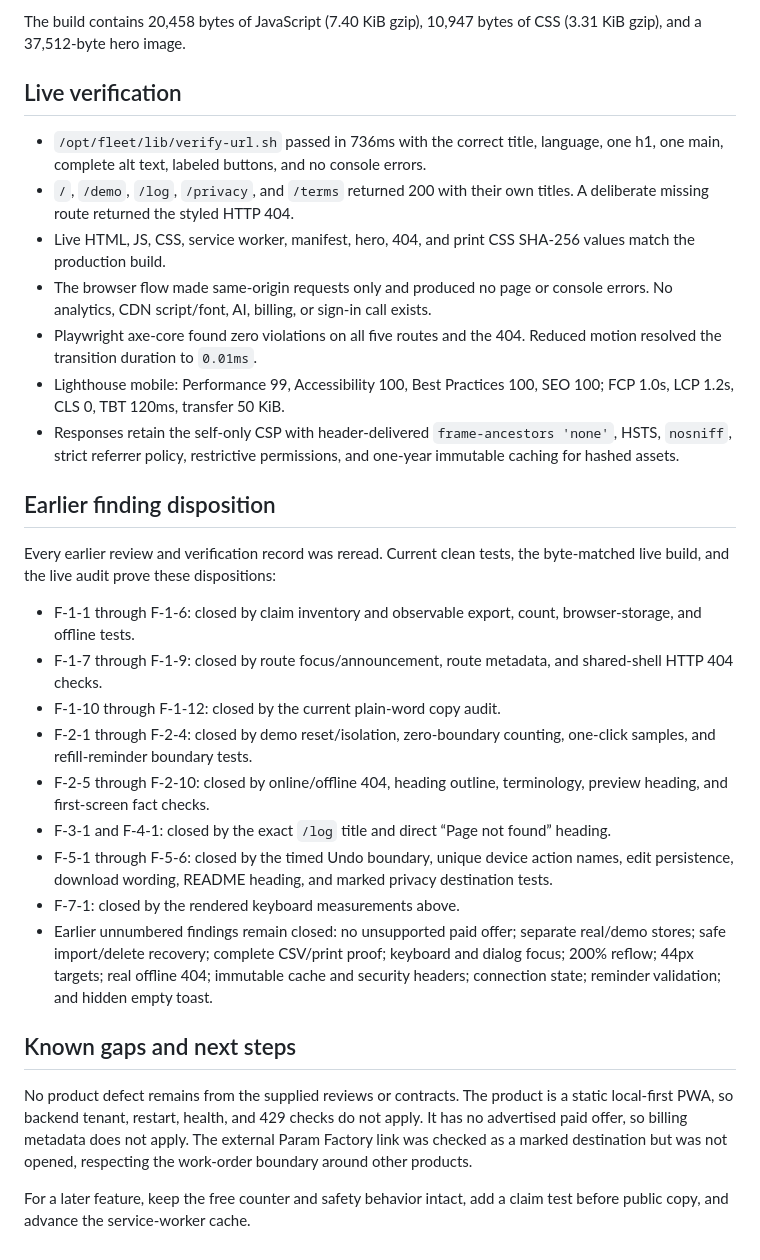
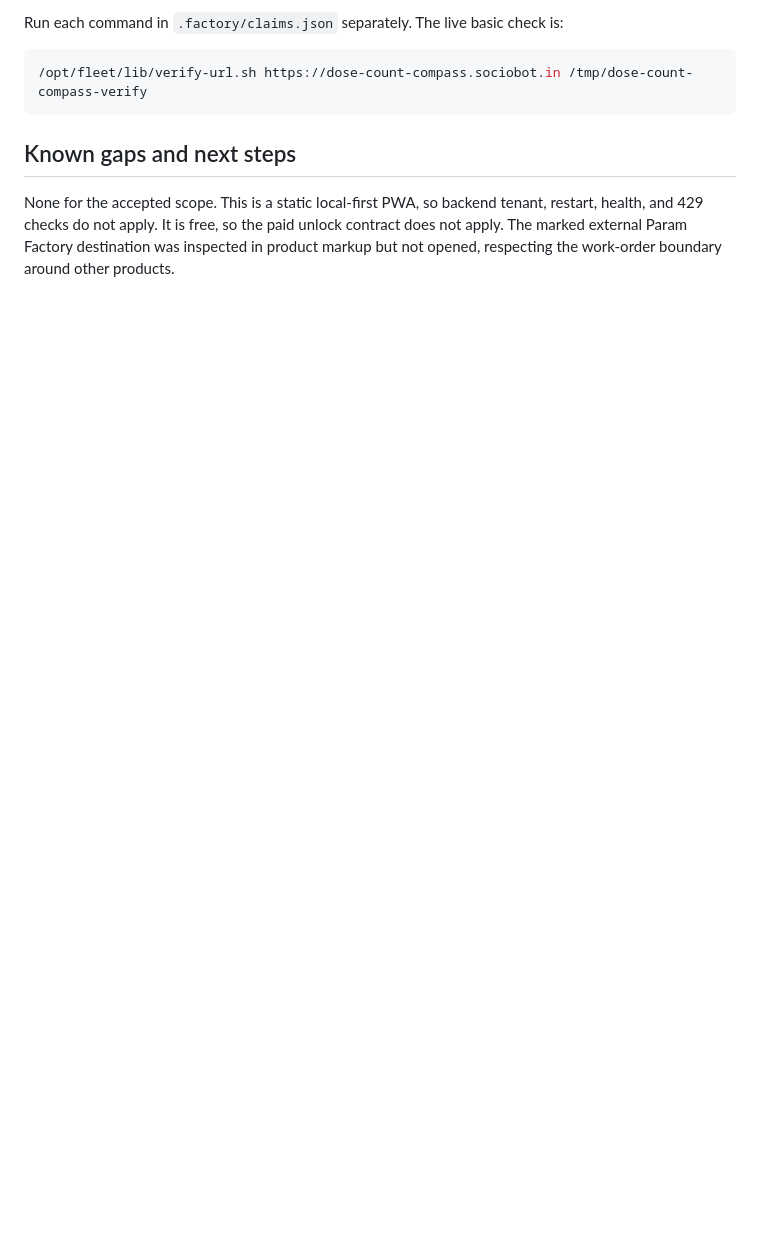
Before and after one commit to B-Divyesh/sf-dose-count-compass, a Markdown page: .factory/handoff.md, the part around one of its changes. Drawn GitHub-style; blank space fills up the shorter version.

Commit message:
docs: add independent verification 6

````diff
--- a/.factory/handoff.md
+++ b/.factory/handoff.md
@@ -83,61 +61,15 @@ npm audit --audit-level=high   PASS — 0 vulnerabilities
 ```
 
-The build contains 20,458 bytes of JavaScript (7.40 KiB gzip), 10,947 bytes
-of CSS (3.31 KiB gzip), and a 37,512-byte hero image.
+Run each command in `.factory/claims.json` separately. The live basic check is:
 
-## Live verification
-
-- `/opt/fleet/lib/verify-url.sh` passed in 736ms with the correct title,
-  language, one h1, one main, complete alt text, labeled buttons, and no
-  console errors.
-- `/`, `/demo`, `/log`, `/privacy`, and `/terms` returned 200 with their own
-  titles. A deliberate missing route returned the styled HTTP 404.
-- Live HTML, JS, CSS, service worker, manifest, hero, 404, and print CSS
-  SHA-256 values match the production build.
-- The browser flow made same-origin requests only and produced no page or
-  console errors. No analytics, CDN script/font, AI, billing, or sign-in call
-  exists.
-- Playwright axe-core found zero violations on all five routes and the 404.
-  Reduced motion resolved the transition duration to `0.01ms`.
-- Lighthouse mobile: Performance 99, Accessibility 100, Best Practices 100,
-  SEO 100; FCP 1.0s, LCP 1.2s, CLS 0, TBT 120ms, transfer 50 KiB.
-- Responses retain the self-only CSP with header-delivered `frame-ancestors
-  'none'`, HSTS, `nosniff`, strict referrer policy, restrictive permissions,
-  and one-year immutable caching for hashed assets.
-
-## Earlier finding disposition
-
-Every earlier review and verification record was reread. Current clean tests,
-the byte-matched live build, and the live audit prove these dispositions:
-
-- F-1-1 through F-1-6: closed by claim inventory and observable export,
-  count, browser-storage, and offline tests.
-- F-1-7 through F-1-9: closed by route focus/announcement, route metadata,
-  and shared-shell HTTP 404 checks.
-- F-1-10 through F-1-12: closed by the current plain-word copy audit.
-- F-2-1 through F-2-4: closed by demo reset/isolation, zero-boundary counting,
-  one-click samples, and refill-reminder boundary tests.
-- F-2-5 through F-2-10: closed by online/offline 404, heading outline,
-  terminology, preview heading, and first-screen fact checks.
-- F-3-1 and F-4-1: closed by the exact `/log` title and direct “Page not
-  found” heading.
-- F-5-1 through F-5-6: closed by the timed Undo boundary, unique device action
-  names, edit persistence, download wording, README heading, and marked
-  privacy destination tests.
-- F-7-1: closed by the rendered keyboard measurements above.
-- Earlier unnumbered findings remain closed: no unsupported paid offer;
-  separate real/demo stores; safe import/delete recovery; complete CSV/print
-  proof; keyboard and dialog focus; 200% reflow; 44px targets; real offline
-  404; immutable cache and security headers; connection state; reminder
-  validation; and hidden empty toast.
+```sh
+/opt/fleet/lib/verify-url.sh https://dose-count-compass.sociobot.in /tmp/dose-count-compass-verify
+```
 
 ## Known gaps and next steps
 
-No product defect remains from the supplied reviews or contracts. The product
-is a static local-first PWA, so backend tenant, restart, health, and 429 checks
-do not apply. It has no advertised paid offer, so billing metadata does not
-apply. The external Param Factory link was checked as a marked destination but
-was not opened, respecting the work-order boundary around other products.
-
-For a later feature, keep the free counter and safety behavior intact, add a
-claim test before public copy, and advance the service-worker cache.
+None for the accepted scope. This is a static local-first PWA, so backend
+tenant, restart, health, and 429 checks do not apply. It is free, so the paid
+unlock contract does not apply. The marked external Param Factory destination
+was inspected in product markup but not opened, respecting the work-order
+boundary around other products.
````
Also changed, not shown: other parts of .factory/handoff.md (+45 -67 lines), .factory/verification-6.md (added, +232 -0 lines).
